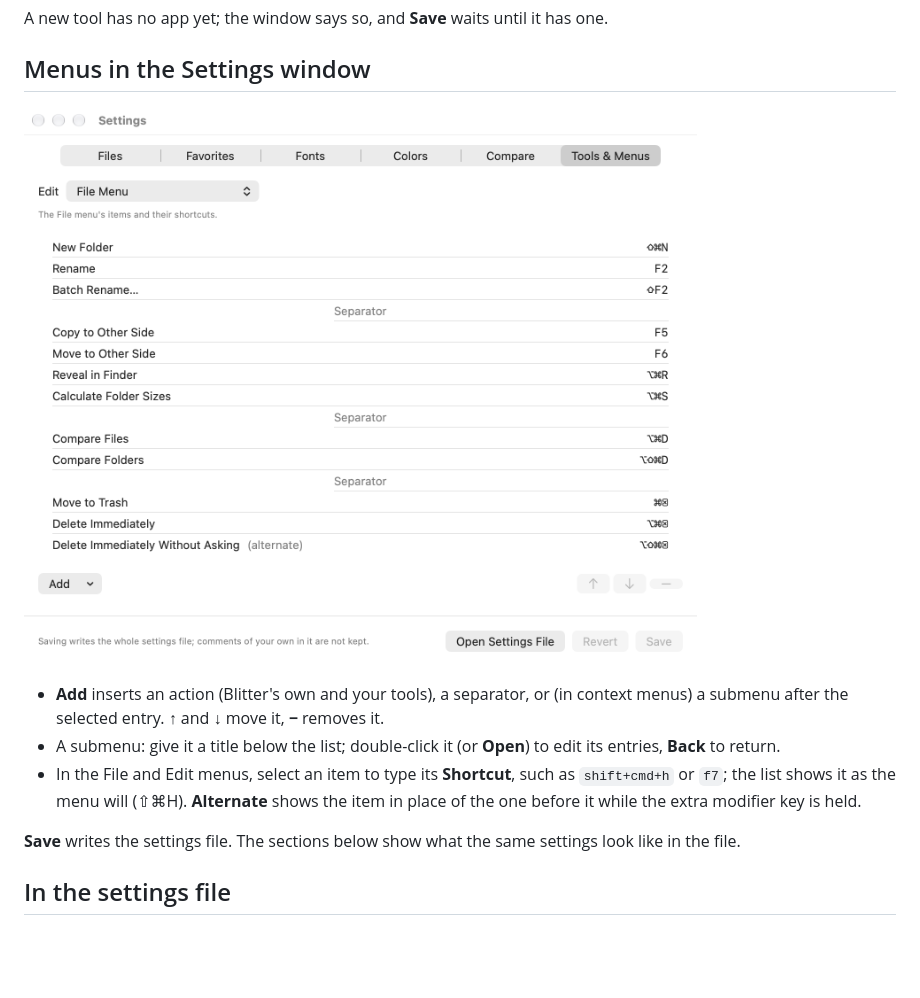
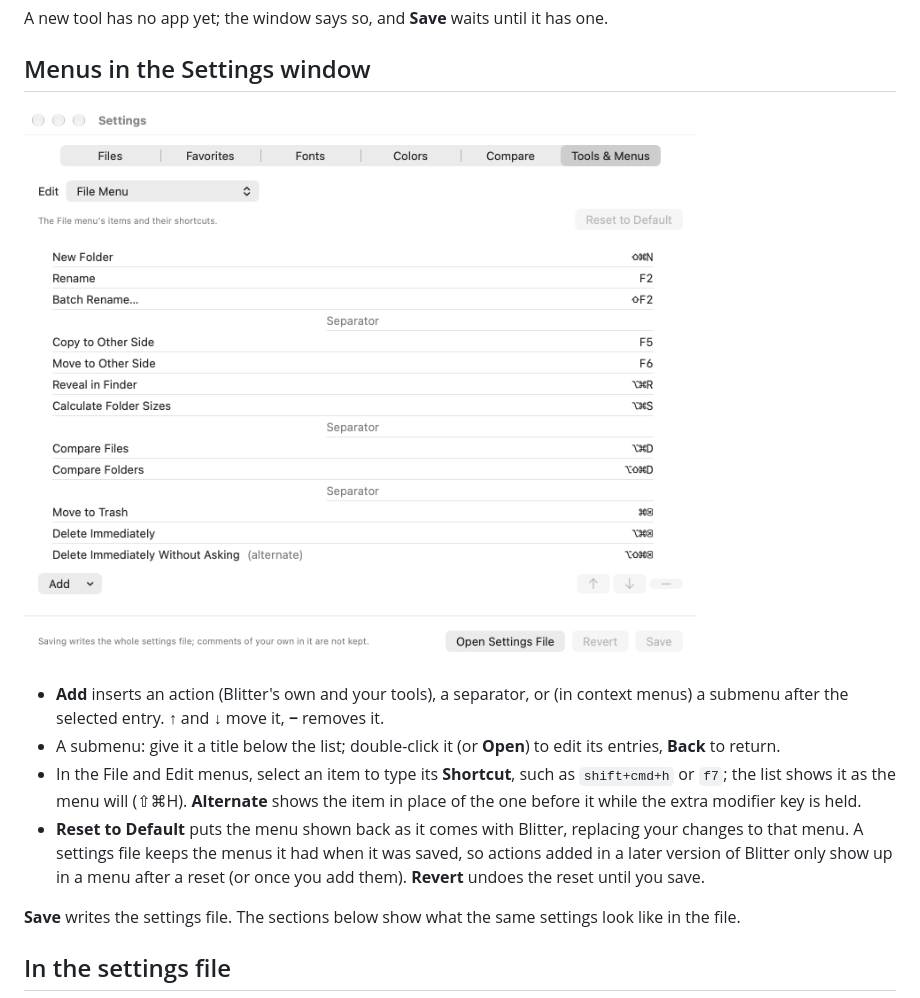
Before and after one commit to gersonkurz/blitter, a Markdown page: docs/manual/tools-and-menus.md, the part around the change. Drawn GitHub-style; pictures changed too: docs/manual/images/settings-menus-file-light.png; blank space fills up the shorter version.

```diff
--- a/docs/manual/tools-and-menus.md
+++ b/docs/manual/tools-and-menus.md
@@ -35,6 +35,10 @@ A new tool has no app yet; the window says so, and **Save** waits until it has o
 - In the File and Edit menus, select an item to type its **Shortcut**, such as `shift+cmd+h` or
   `f7`; the list shows it as the menu will (⇧⌘H). **Alternate** shows the item in place of the
   one before it while the extra modifier key is held.
+- **Reset to Default** puts the menu shown back as it comes with Blitter, replacing your
+  changes to that menu. A settings file keeps the menus it had when it was saved, so actions added in a
+  later version of Blitter only show up in a menu after a reset (or once you add them).
+  **Revert** undoes the reset until you save.
 
 **Save** writes the settings file. The sections below show what the same settings look like
 in the file.
```
Also changed, not shown: docs/manual/images/settings-menus-file-dark.png, docs/manual/images/settings-menus-items-dark.png, docs/manual/images/settings-menus-items-light.png, docs/manual/images/settings-tools-dark.png, docs/manual/images/settings-tools-light.png, 5 other files.
